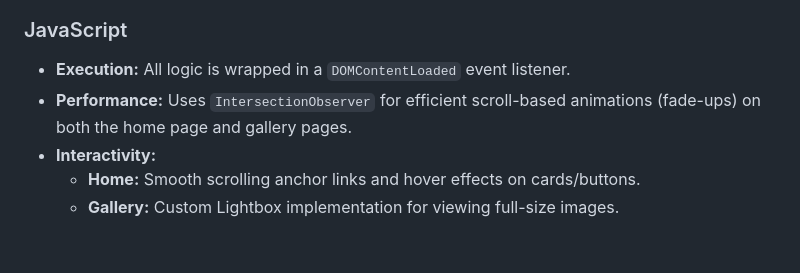
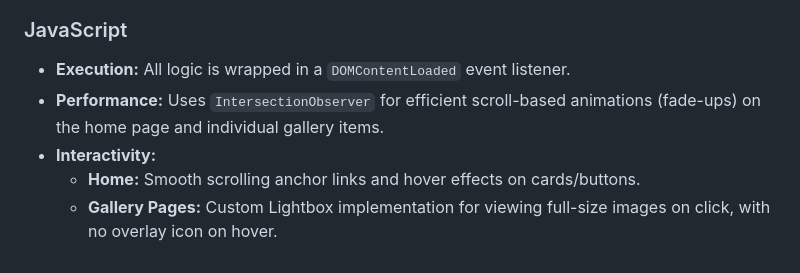
Before and after one commit to looser-xxx/portFolio, a Markdown page: GEMINI.md, the part around one of its changes. Drawn GitHub-style.

```diff
--- a/GEMINI.md
+++ b/GEMINI.md
@@ -38,7 +50,7 @@ Since this is a static site, there is no build process.
 
 ### JavaScript
 *   **Execution:** All logic is wrapped in a `DOMContentLoaded` event listener.
-*   **Performance:** Uses `IntersectionObserver` for efficient scroll-based animations (fade-ups) on both the home page and gallery pages.
+*   **Performance:** Uses `IntersectionObserver` for efficient scroll-based animations (fade-ups) on the home page and individual gallery items.
 *   **Interactivity:**
     *   **Home:** Smooth scrolling anchor links and hover effects on cards/buttons.
-    *   **Gallery:** Custom Lightbox implementation for viewing full-size images.
+    *   **Gallery Pages:** Custom Lightbox implementation for viewing full-size images on click, with no overlay icon on hover.
```
Also changed, not shown: other parts of GEMINI.md (+28 -16 lines).
